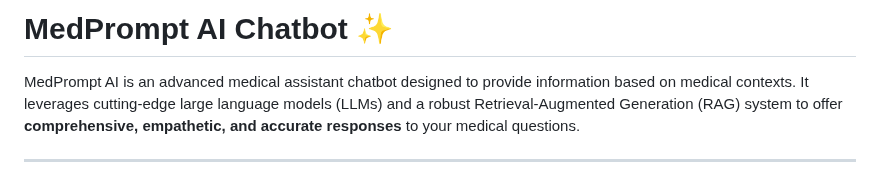
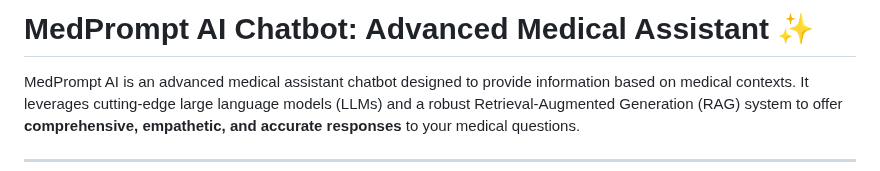
Before and after one commit to rakesh-v-shetty/MedPrompt_AI_Chatbot, a Markdown page: README.md, the part around the change. Drawn GitHub-style.

```diff
--- a/README.md
+++ b/README.md
@@ -1,4 +1,4 @@
-# MedPrompt AI Chatbot ✨
+# MedPrompt AI Chatbot: Advanced Medical Assistant ✨
 
 MedPrompt AI is an advanced medical assistant chatbot designed to provide information based on medical contexts. It leverages cutting-edge large language models (LLMs) and a robust Retrieval-Augmented Generation (RAG) system to offer **comprehensive, empathetic, and accurate responses** to your medical questions.
 
```
